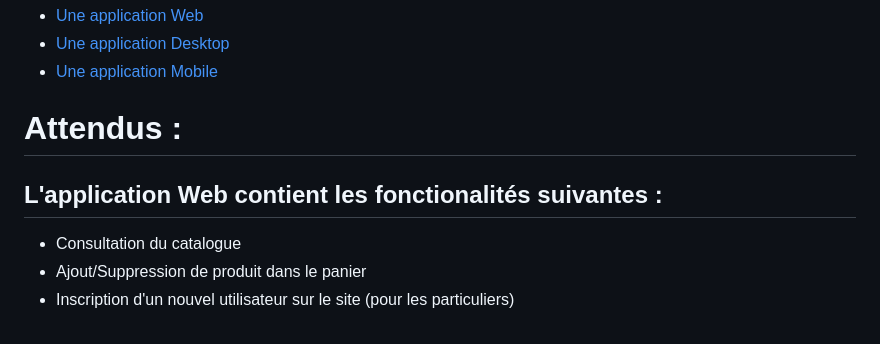
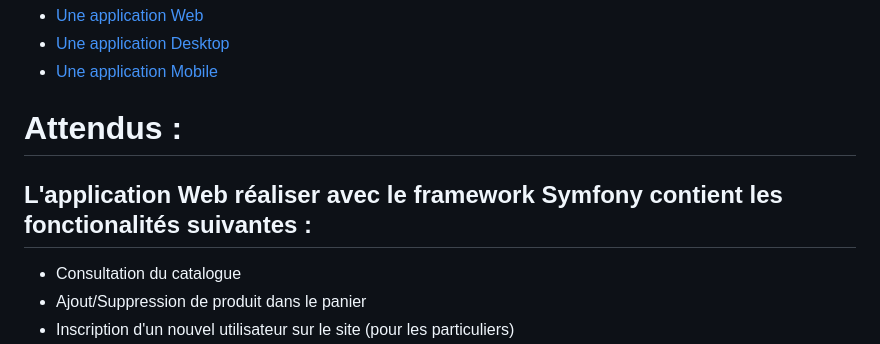
Before and after one commit to quentin-derycke/Qreen-Village, a Markdown page: README.md, the part around the change. Rendered like a GitHub page.

```diff
--- a/README.md
+++ b/README.md
@@ -10,7 +10,7 @@ L'objectif fil rouge de la formation était de concevoir 3 applications :
 
   # Attendus :
 
-  ## L'application Web  contient les fonctionalités suivantes :
+  ## L'application Web réaliser avec le framework Symfony contient les fonctionalités suivantes :
 
   - Consultation du catalogue
   - Ajout/Suppression de produit dans le panier
```
